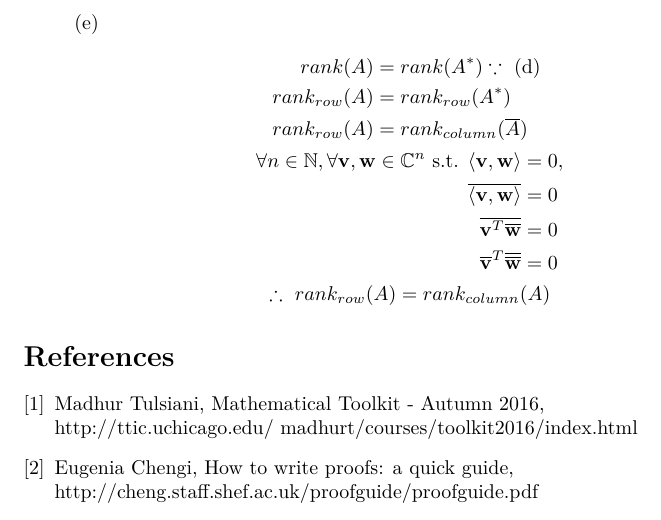
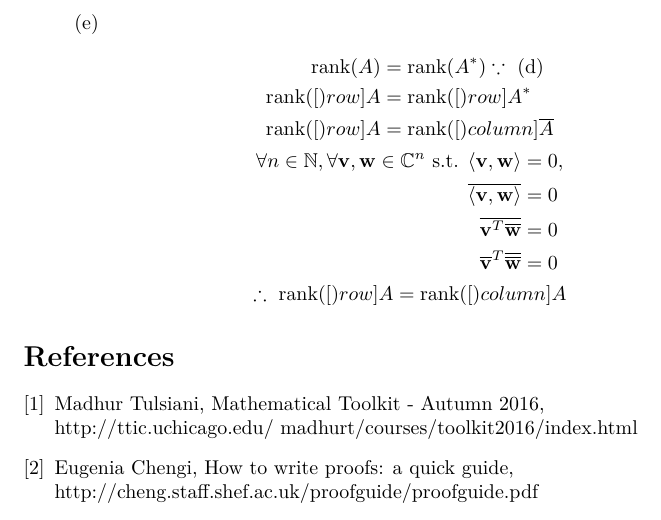
Before and after one commit to ytoyama/math_toolkit, a LaTeX document (1/notes.tex): part of page 5 of 5, cut so that both start at the same text. Compiled offline with XeLaTeX.

Commit message:
Fix rank?

```diff
--- a/1/notes.tex
+++ b/1/notes.tex
@@ -217,9 +217,9 @@
       \item
         \begin{gather*}
           \begin{aligned}
-            rank(A) & = rank(A^*) \because \text{(d)} \\
-            rank_{row}(A) & = rank_{row}(A^*) \\
-            rank_{row}(A) & = rank_{column}(\conj{A})
+            \rank{A} & = \rank{A^*} \because \text{(d)} \\
+            \rank[row]{A} & = \rank[row]{A^*} \\
+            \rank[row]{A} & = \rank[column]{\conj{A}}
           \end{aligned} \\
           \begin{aligned}
             \forall n \in \field{N}, \forall \vec{v}, \vec{w} \in \field{C}^n
@@ -228,7 +228,7 @@
             \conj{\vec{v}^T \conj{\vec{w}}} & = 0 \\
             \conj{\vec{v}}^T \conj{\conj{\vec{w}}} & = 0
           \end{aligned} \\
-          \therefore rank_{row}(A) = rank_{column}(A)
+          \therefore \rank[row]{A} = \rank[column]{A}
         \end{gather*}
     \end{subp}
 \end{p}
```
Also changed, not shown: 1/notes.pdf.
